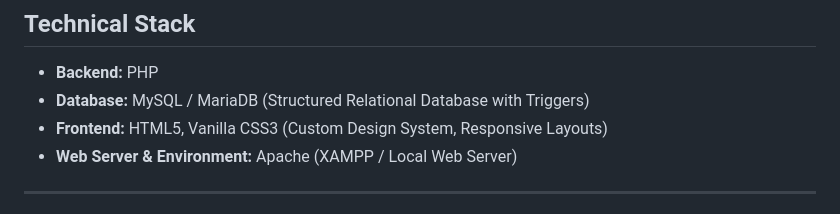
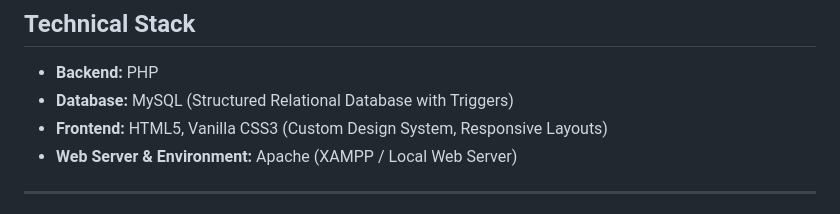
Before and after one commit to almas13-code/Flight-Reservation-System, a Markdown page: README.md, the part around the change. GitHub-like rendering.

Commit message:
docs: simplify database entry to MySQL in Technical Stack

```diff
--- a/README.md
+++ b/README.md
@@ -7,7 +7,7 @@ A modern, full-stack database-driven airline booking application built with **PH
 ## Technical Stack
 
 - **Backend:** PHP
-- **Database:** MySQL / MariaDB (Structured Relational Database with Triggers)
+- **Database:** MySQL (Structured Relational Database with Triggers)
 - **Frontend:** HTML5, Vanilla CSS3 (Custom Design System, Responsive Layouts)
 - **Web Server & Environment:** Apache (XAMPP / Local Web Server)
 
```
